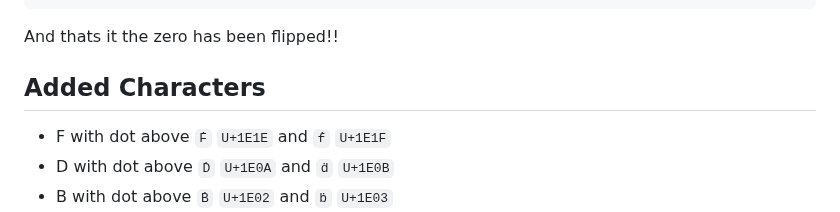
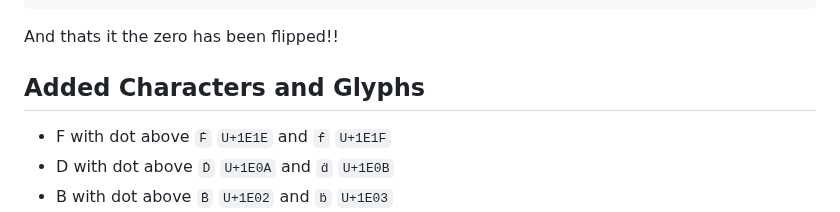
Before and after one commit to tryoxiss/atkinson-hyperlegible-pro, a Markdown page: README.md, the part around the change. GitHub-like rendering.

```diff
--- a/README.md
+++ b/README.md
@@ -41,7 +41,7 @@ By default the zero remains as it is however you can flip the zero by adding
 
 And thats it the zero has been flipped!!
 
-## Added Characters
+## Added Characters and Glyphs
 
 * F with dot above `Ḟ` `U+1E1E` and `ḟ` `U+1E1F`
 * D with dot above `Ḋ` `U+1E0A` and `ḋ` `U+1E0B`
```
